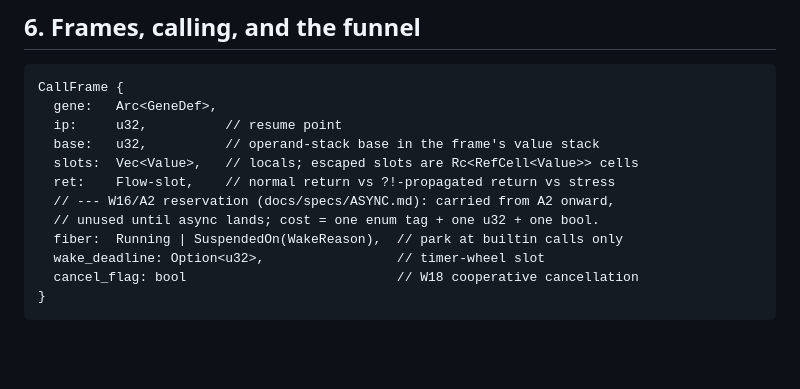
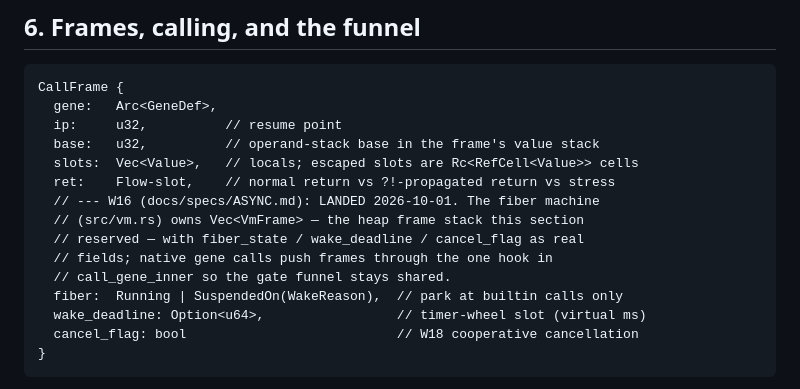
Before and after one commit to WasewaseX/operon-lang-dev, a Markdown page: docs/vm-design.md, the part around the change. Drawn GitHub-style; blank space fills up the shorter version.

````diff
--- a/docs/vm-design.md
+++ b/docs/vm-design.md
@@ -190,10 +190,13 @@ CallFrame {
   base:   u32,          // operand-stack base in the frame's value stack
   slots:  Vec<Value>,   // locals; escaped slots are Rc<RefCell<Value>> cells
   ret:    Flow-slot,    // normal return vs ?!-propagated return vs stress
-  // --- W16/A2 reservation (docs/specs/ASYNC.md): carried from A2 onward,
-  // unused until async lands; cost = one enum tag + one u32 + one bool.
+  // --- W16 (docs/specs/ASYNC.md): LANDED 2026-10-01. The fiber machine
+  // (src/vm.rs) owns Vec<VmFrame> — the heap frame stack this section
+  // reserved — with fiber_state / wake_deadline / cancel_flag as real
+  // fields; native gene calls push frames through the one hook in
+  // call_gene_inner so the gate funnel stays shared.
   fiber:  Running | SuspendedOn(WakeReason),  // park at builtin calls only
-  wake_deadline: Option<u32>,                 // timer-wheel slot
+  wake_deadline: Option<u64>,                 // timer-wheel slot (virtual ms)
   cancel_flag: bool                           // W18 cooperative cancellation
 }
 ```
````
Also changed, not shown: TODO-100.md (+1 -1 lines), docs/specs/ASYNC.md (+59 -4 lines).
